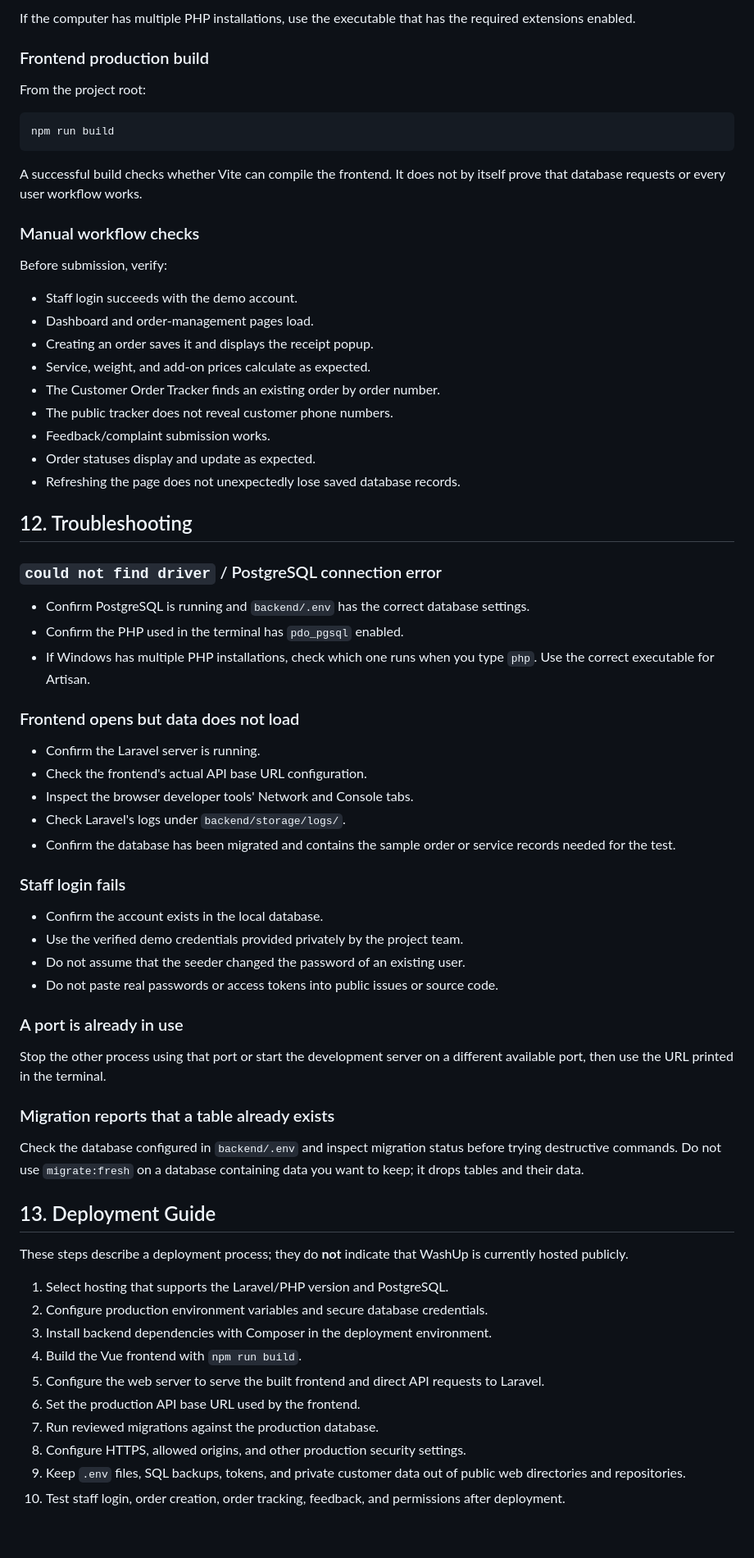
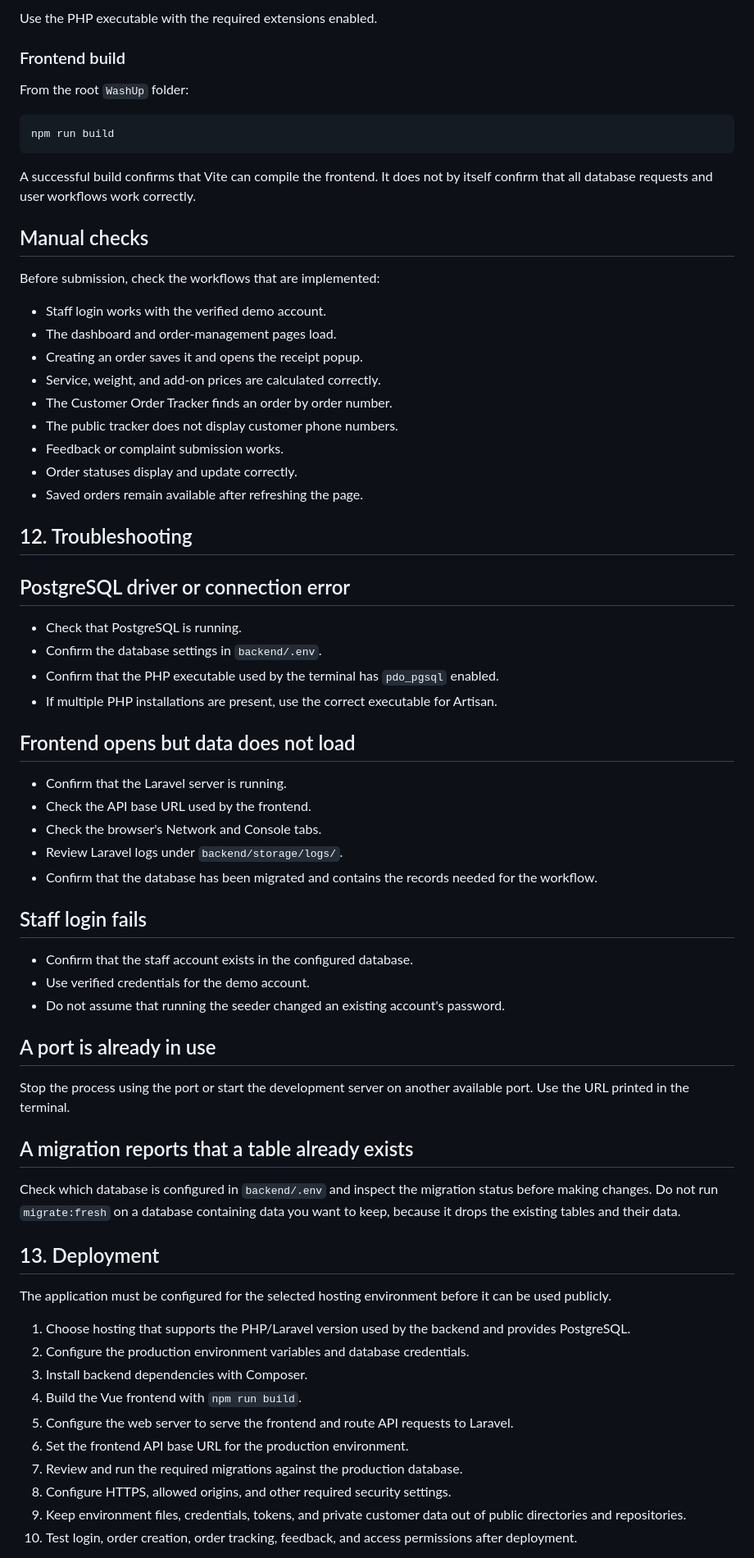
Before and after one commit to xonikz-18/WashUp, a Markdown page: README.md, the part around one of its changes. Shown at 82% size. GitHub-like rendering; blank space fills up the shorter version.

Commit message:
Update project README

````diff
--- a/README.md
+++ b/README.md
@@ -297,68 +292,74 @@ php artisan test
 ```
 
-If the computer has multiple PHP installations, use the executable that has the required extensions enabled.
+Use the PHP executable with the required extensions enabled.
 
-### Frontend production build
+### Frontend build
 
-From the project root:
+From the root `WashUp` folder:
 
-```bash
+```powershell
 npm run build
 ```
 
-A successful build checks whether Vite can compile the frontend. It does not by itself prove that database requests or every user workflow works.
+A successful build confirms that Vite can compile the frontend. It does not by itself confirm that all database requests and user workflows work correctly.
 
-### Manual workflow checks
+## Manual checks
 
-Before submission, verify:
-- Staff login succeeds with the demo account.
-- Dashboard and order-management pages load.
-- Creating an order saves it and displays the receipt popup.
-- Service, weight, and add-on prices calculate as expected.
-- The Customer Order Tracker finds an existing order by order number.
-- The public tracker does not reveal customer phone numbers.
-- Feedback/complaint submission works.
-- Order statuses display and update as expected.
-- Refreshing the page does not unexpectedly lose saved database records.
+Before submission, check the workflows that are implemented:
+
+- Staff login works with the verified demo account.
+- The dashboard and order-management pages load.
+- Creating an order saves it and opens the receipt popup.
+- Service, weight, and add-on prices are calculated correctly.
+- The Customer Order Tracker finds an order by order number.
+- The public tracker does not display customer phone numbers.
+- Feedback or complaint submission works.
+- Order statuses display and update correctly.
+- Saved orders remain available after refreshing the page.
 
 ## 12. Troubleshooting
 
-### `could not find driver` / PostgreSQL connection error
-- Confirm PostgreSQL is running and `backend/.env` has the correct database settings.
-- Confirm the PHP used in the terminal has `pdo_pgsql` enabled.
-- If Windows has multiple PHP installations, check which one runs when you type `php`. Use the correct executable for Artisan.
+## PostgreSQL driver or connection error
 
-### Frontend opens but data does not load
-- Confirm the Laravel server is running.
-- Check the frontend's actual API base URL configuration.
-- Inspect the browser developer tools' Network and Console tabs.
-- Check Laravel's logs under `backend/storage/logs/`.
-- Confirm the database has been migrated and contains the sample order or service records needed for the test.
+- Check that PostgreSQL is running.
+- Confirm the database settings in `backend/.env`.
+- Confirm that the PHP executable used by the terminal has `pdo_pgsql` enabled.
+- If multiple PHP installations are present, use the correct executable for Artisan.
 
-### Staff login fails
-- Confirm the account exists in the local database.
-- Use the verified demo credentials provided privately by the project team.
-- Do not assume that the seeder changed the password of an existing user.
-- Do not paste real passwords or access tokens into public issues or source code.
+## Frontend opens but data does not load
 
-### A port is already in use
-Stop the other process using that port or start the development server on a different available port, then use the URL printed in the terminal.
+- Confirm that the Laravel server is running.
+- Check the API base URL used by the frontend.
+- Check the browser's Network and Console tabs.
+- Review Laravel logs under `backend/storage/logs/`.
+- Confirm that the database has been migrated and contains the records needed for the workflow.
 
-### Migration reports that a table already exists
-Check the database configured in `backend/.env` and inspect migration status before trying destructive commands. Do not use `migrate:fresh` on a database containing data you want to keep; it drops tables and their data.
+## Staff login fails
 
-## 13. Deployment Guide
+- Confirm that the staff account exists in the configured database.
+- Use verified credentials for the demo account.
+- Do not assume that running the seeder changed an existing account's password.
 
-These steps describe a deployment process; they do **not** indicate that WashUp is currently hosted publicly.
+## A port is already in use
 
-1. Select hosting that supports the Laravel/PHP version and PostgreSQL.
-2. Configure production environment variables and secure database credentials.
-3. Install backend dependencies with Composer in the deployment environment.
+Stop the process using the port or start the development server on another available port. Use the URL printed in the terminal.
+
+## A migration reports that a table already exists
+
+Check which database is configured in `backend/.env` and inspect the migration status before making changes. Do not run `migrate:fresh` on a database containing data you want to keep, because it drops the existing tables and their data.
+
+## 13. Deployment
+
+The application must be configured for the selected hosting environment before it can be used publicly.
+
+1. Choose hosting that supports the PHP/Laravel version used by the backend and provides PostgreSQL.
+2. Configure the production environment variables and database credentials.
+3. Install backend dependencies with Composer.
 4. Build the Vue frontend with `npm run build`.
-5. Configure the web server to serve the built frontend and direct API requests to Laravel.
-6. Set the production API base URL used by the frontend.
-7. Run reviewed migrations against the production database.
-8. Configure HTTPS, allowed origins, and other production security settings.
-9. Keep `.env` files, SQL backups, tokens, and private customer data out of public web directories and repositories.
-10. Test staff login, order creation, order tracking, feedback, and permissions after deployment.
+5. Configure the web server to serve the frontend and route API requests to Laravel.
+6. Set the frontend API base URL for the production environment.
+7. Review and run the required migrations against the production database.
+8. Configure HTTPS, allowed origins, and other required security settings.
+9. Keep environment files, credentials, tokens, and private customer data out of public directories and repositories.
+10. Test login, order creation, order tracking, feedback, and access permissions after deployment.
 
````
Also changed, not shown: other parts of README.md (+148 -168 lines).
